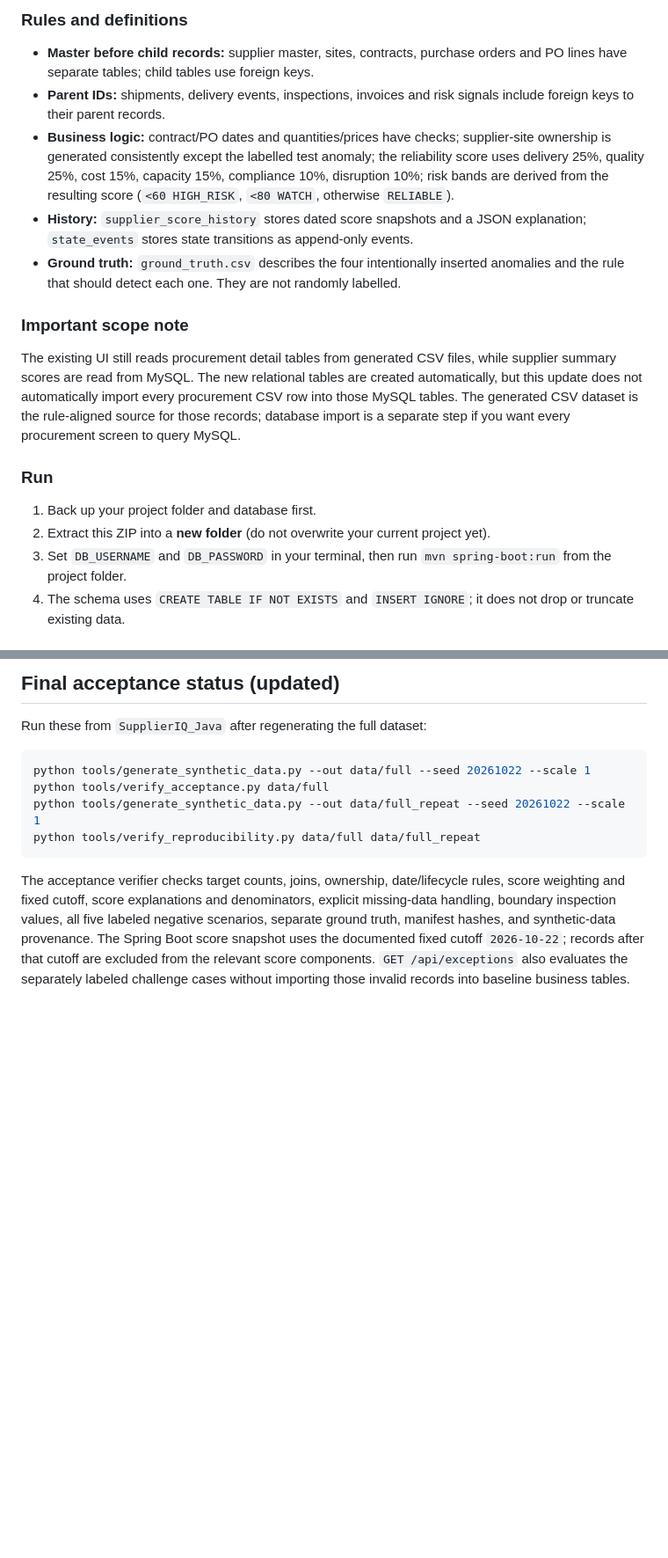
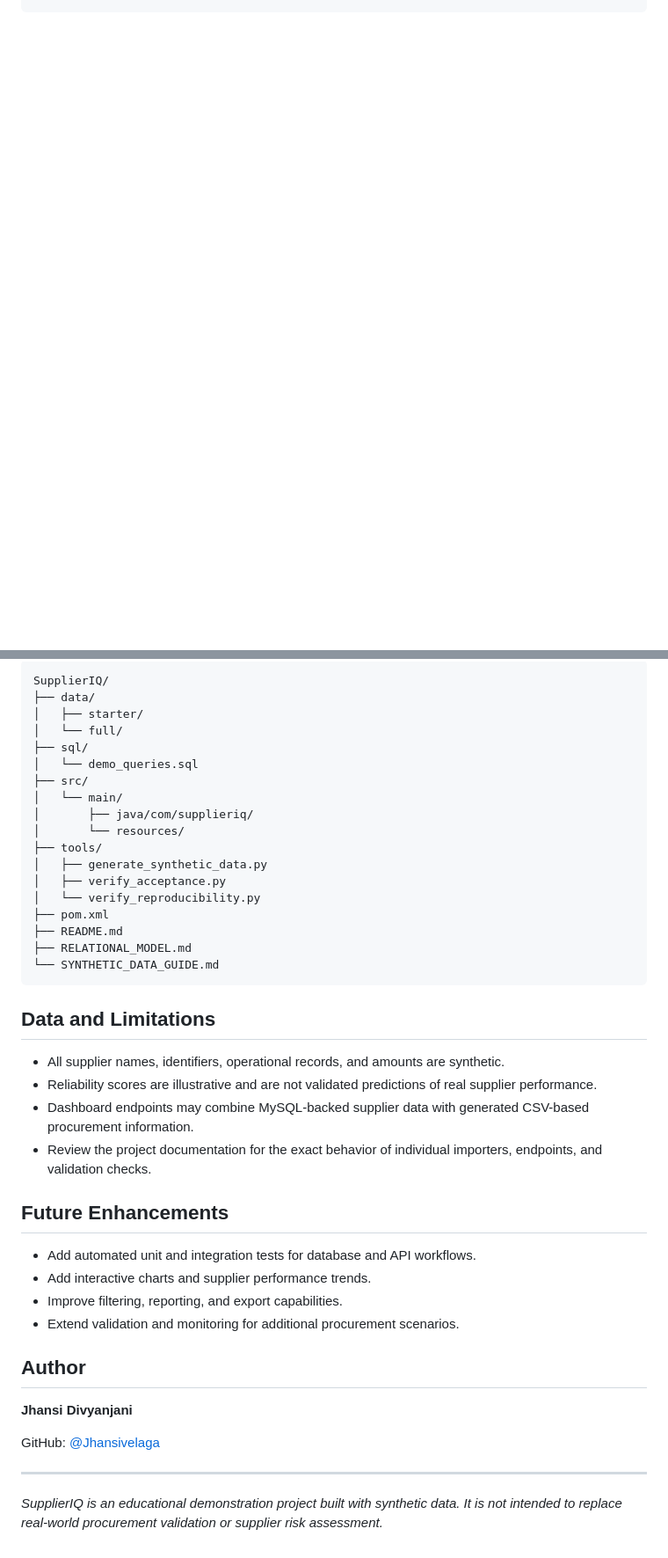
Before and after one commit to Jhansivelaga/SupplierIQ, a Markdown page: README.md, 2 parts joined by grey strips. Shown at 88% size. GitHub-like rendering; blank space fills up the shorter version.

````diff
--- a/README.md
+++ b/README.md
@@ -79,16 +177,0 @@ This version adds an additive relational procurement schema in `src/main/resourc
-### Rules and definitions
-- **Master before child records:** supplier master, sites, contracts, purchase orders and PO lines have separate tables; child tables use foreign keys.
-- **Parent IDs:** shipments, delivery events, inspections, invoices and risk signals include foreign keys to their parent records.
-- **Business logic:** contract/PO dates and quantities/prices have checks; supplier-site ownership is generated consistently except the labelled test anomaly; the reliability score uses delivery 25%, quality 25%, cost 15%, capacity 15%, compliance 10%, disruption 10%; risk bands are derived from the resulting score (`<60 HIGH_RISK`, `<80 WATCH`, otherwise `RELIABLE`).
-- **History:** `supplier_score_history` stores dated score snapshots and a JSON explanation; `state_events` stores state transitions as append-only events.
-- **Ground truth:** `ground_truth.csv` describes the four intentionally inserted anomalies and the rule that should detect each one. They are not randomly labelled.
-
-### Important scope note
-The existing UI still reads procurement detail tables from generated CSV files, while supplier summary scores are read from MySQL. The new relational tables are created automatically, but this update does not automatically import every procurement CSV row into those MySQL tables. The generated CSV dataset is the rule-aligned source for those records; database import is a separate step if you want every procurement screen to query MySQL.
-
-### Run
-1. Back up your project folder and database first.
-2. Extract this ZIP into a **new folder** (do not overwrite your current project yet).
-3. Set `DB_USERNAME` and `DB_PASSWORD` in your terminal, then run `mvn spring-boot:run` from the project folder.
-4. The schema uses `CREATE TABLE IF NOT EXISTS` and `INSERT IGNORE`; it does not drop or truncate existing data.
-
@@ -137,14 +192,45 @@ All generated supplier names, IDs, operational records, risk events, and amounts
 
-
-## Final acceptance status (updated)
-
-Run these from `SupplierIQ_Java` after regenerating the full dataset:
-
-```powershell
-python tools/generate_synthetic_data.py --out data/full --seed 20261022 --scale 1
-python tools/verify_acceptance.py data/full
-python tools/generate_synthetic_data.py --out data/full_repeat --seed 20261022 --scale 1
-python tools/verify_reproducibility.py data/full data/full_repeat
+```text
+SupplierIQ/
+├── data/
+│   ├── starter/
+│   └── full/
+├── sql/
+│   └── demo_queries.sql
+├── src/
+│   └── main/
+│       ├── java/com/supplieriq/
+│       └── resources/
+├── tools/
+│   ├── generate_synthetic_data.py
+│   ├── verify_acceptance.py
+│   └── verify_reproducibility.py
+├── pom.xml
+├── README.md
+├── RELATIONAL_MODEL.md
+└── SYNTHETIC_DATA_GUIDE.md
 ```
 
-The acceptance verifier checks target counts, joins, ownership, date/lifecycle rules, score weighting and fixed cutoff, score explanations and denominators, explicit missing-data handling, boundary inspection values, all five labeled negative scenarios, separate ground truth, manifest hashes, and synthetic-data provenance. The Spring Boot score snapshot uses the documented fixed cutoff `2026-10-22`; records after that cutoff are excluded from the relevant score components. `GET /api/exceptions` also evaluates the separately labeled challenge cases without importing those invalid records into baseline business tables.
+## Data and Limitations
+
+- All supplier names, identifiers, operational records, and amounts are synthetic.
+- Reliability scores are illustrative and are not validated predictions of real supplier performance.
+- Dashboard endpoints may combine MySQL-backed supplier data with generated CSV-based procurement information.
+- Review the project documentation for the exact behavior of individual importers, endpoints, and validation checks.
+
+## Future Enhancements
+
+- Add automated unit and integration tests for database and API workflows.
+- Add interactive charts and supplier performance trends.
+- Improve filtering, reporting, and export capabilities.
+- Extend validation and monitoring for additional procurement scenarios.
+
+## Author
+
+**Jhansi Divyanjani**
+
+GitHub: [@Jhansivelaga](https://github.com/Jhansivelaga)
+
+---
+
+*SupplierIQ is an educational demonstration project built with synthetic data. It is not intended to replace real-world procurement validation or supplier risk assessment.*
````
Also changed, not shown: other parts of README.md (+139 -68 lines).
